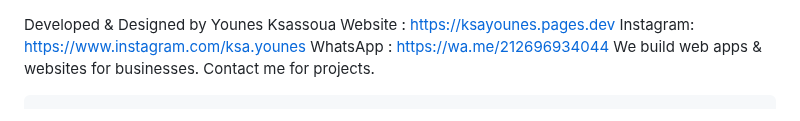
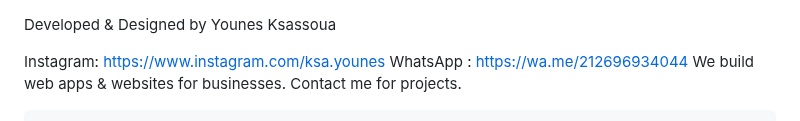
Before and after one commit to Ksa-younes/Viera, a Markdown page: Developed & Designed by Younes Ksassoua.md, the part around the change. Rendered like a GitHub page.

```diff
--- a/Developed & Designed by Younes Ksassoua.md
+++ b/Developed & Designed by Younes Ksassoua.md
@@ -1,5 +1,5 @@
 Developed & Designed by Younes Ksassoua
-Website : https://ksayounes.pages.dev
+
 Instagram: https://www.instagram.com/ksa.younes
 WhatsApp : https://wa.me/212696934044
 We build web apps & websites for businesses.
```
